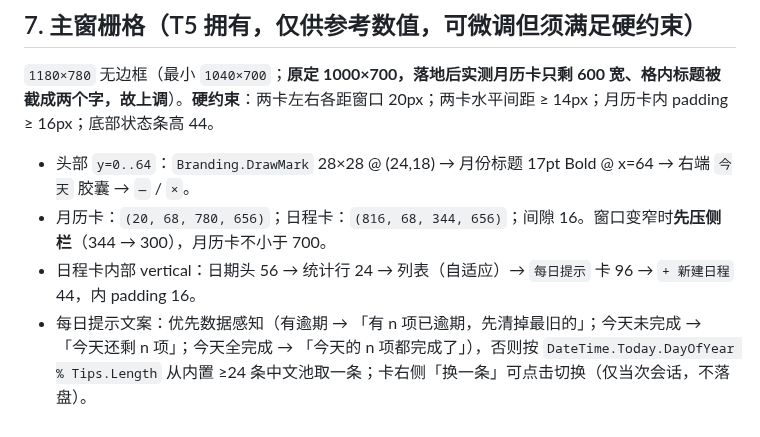
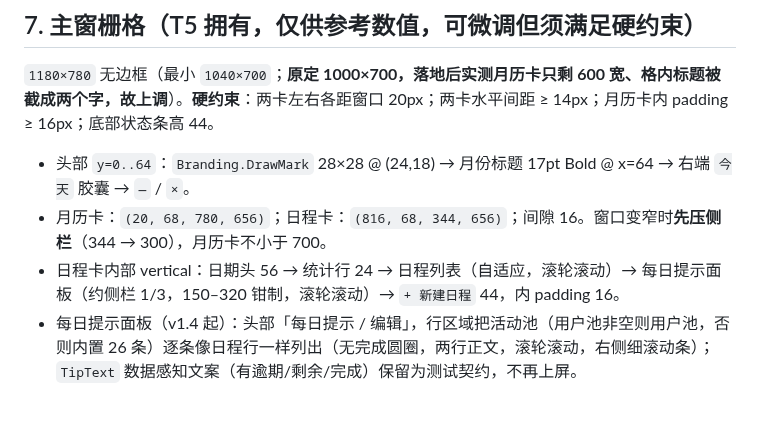
Before and after one commit to Morrismht/desktop-calendar, a Markdown page: CONTRACT-V2.md, the part around the change. GitHub-like rendering.

Commit message:
第五轮：每日提示独立面板（约1/3高、逐条卡片、滚轮滚动）+ 日程列表滚动 + 修复 TryDisable 幂等语义测试

```diff
--- a/CONTRACT-V2.md
+++ b/CONTRACT-V2.md
@@ -117,5 +117,5 @@ public static class Branding
 
 - 头部 `y=0..64`：`Branding.DrawMark` 28×28 @ (24,18) → 月份标题 17pt Bold @ x=64 → 右端 `今天` 胶囊 → `—` / `×`。
 - 月历卡：`(20, 68, 780, 656)`；日程卡：`(816, 68, 344, 656)`；间隙 16。窗口变窄时**先压侧栏**（344 → 300），月历卡不小于 700。
-- 日程卡内部 vertical：日期头 56 → 统计行 24 → 列表（自适应）→ `每日提示` 卡 96 → `+ 新建日程` 44，内 padding 16。
-- 每日提示文案：优先数据感知（有逾期 → 「有 n 项已逾期，先清掉最旧的」；今天未完成 → 「今天还剩 n 项」；今天全完成 → 「今天的 n 项都完成了」），否则按 `DateTime.Today.DayOfYear % Tips.Length` 从内置 ≥24 条中文池取一条；卡右侧「换一条」可点击切换（仅当次会话，不落盘）。
+- 日程卡内部 vertical：日期头 56 → 统计行 24 → 日程列表（自适应，滚轮滚动）→ 每日提示面板（约侧栏 1/3，150–320 钳制，滚轮滚动）→ `+ 新建日程` 44，内 padding 16。
+- 每日提示面板（v1.4 起）：头部「每日提示 / 编辑」，行区域把活动池（用户池非空则用户池，否则内置 26 条）逐条像日程行一样列出（无完成圆圈，两行正文，滚轮滚动，右侧细滚动条）；`TipText` 数据感知文案（有逾期/剩余/完成）保留为测试契约，不再上屏。
```
Also changed, not shown: README.md (+1 -1 lines), docs/使用说明.md (+2 -2 lines), preview/app-running-dark.png, preview/app-running.png, 3 other files.
